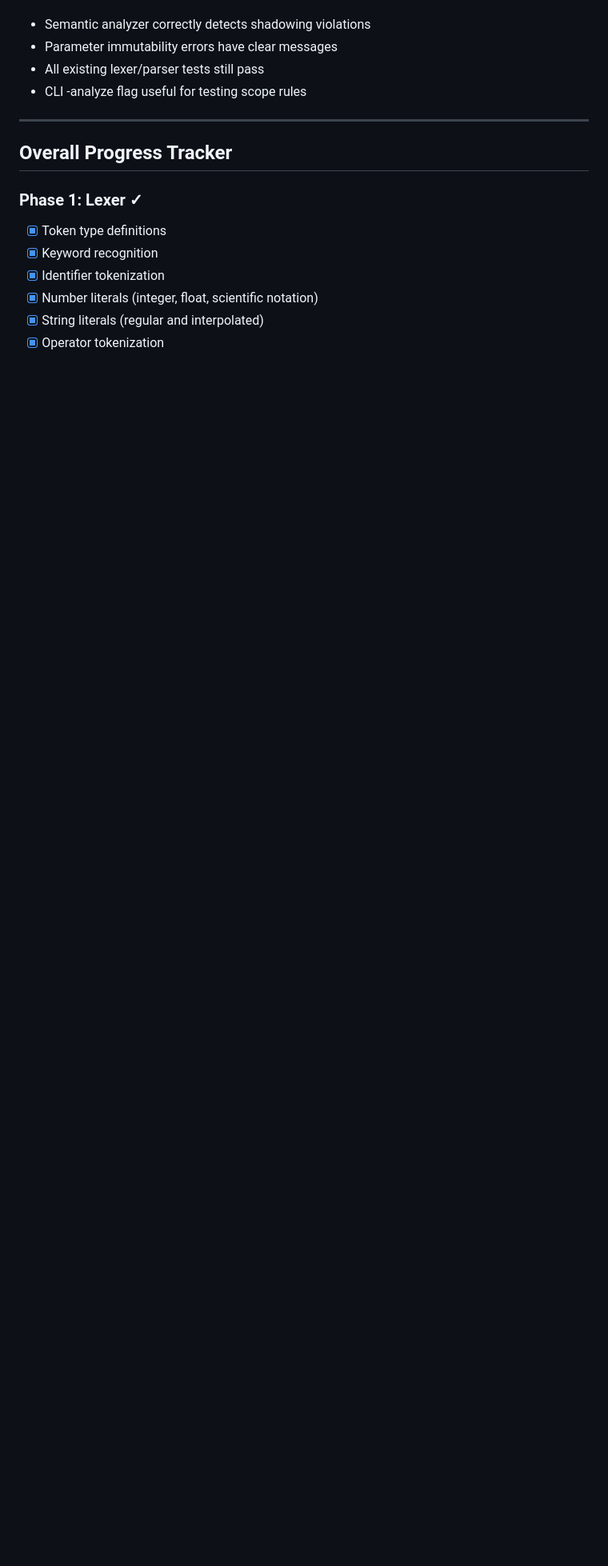
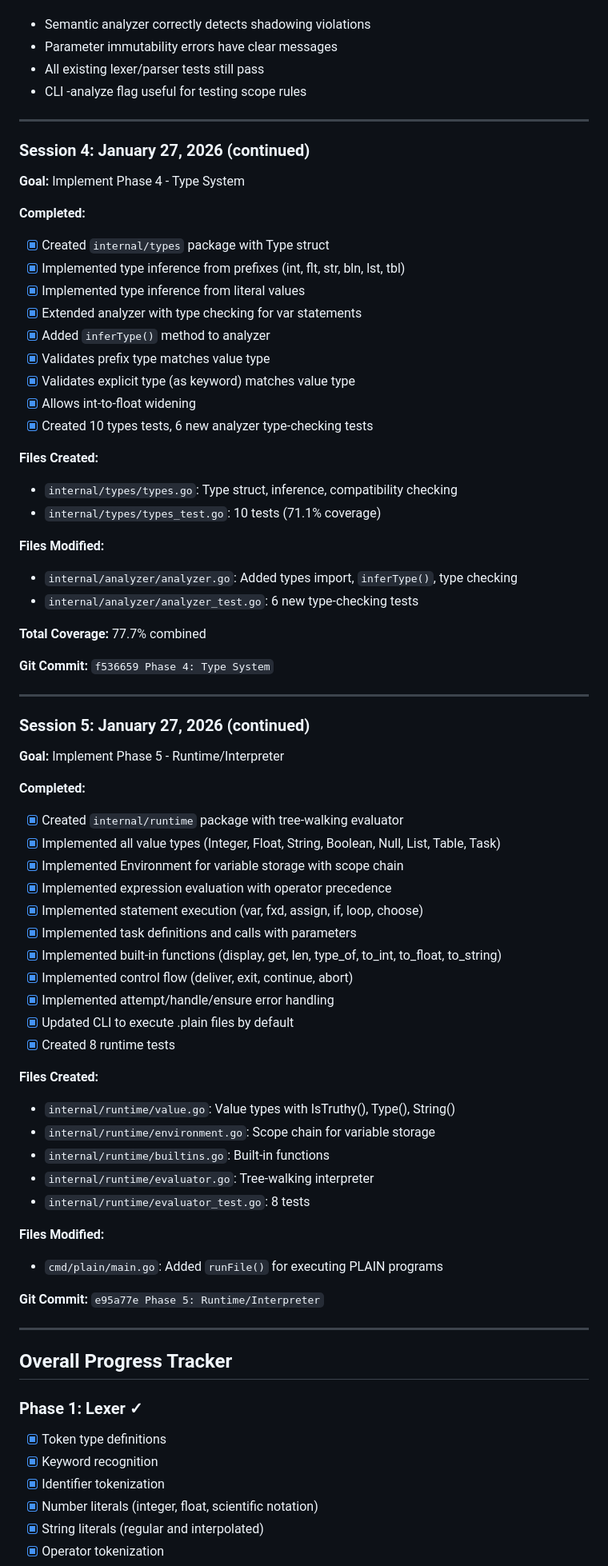
Before and after one commit to CFFinch62/PLAIN, a Markdown page: docs/session_log.md, the part around one of its changes. Shown at 80% size. Drawn GitHub-style; blank space fills up the shorter version.

```diff
--- a/docs/session_log.md
+++ b/docs/session_log.md
@@ -274,6 +274,66 @@ Today I want to: [SPECIFIC GOAL]
 
 ---
 
+### Session 4: January 27, 2026 (continued)
+
+**Goal:** Implement Phase 4 - Type System
+
+**Completed:**
+- [x] Created `internal/types` package with Type struct
+- [x] Implemented type inference from prefixes (int, flt, str, bln, lst, tbl)
+- [x] Implemented type inference from literal values
+- [x] Extended analyzer with type checking for var statements
+- [x] Added `inferType()` method to analyzer
+- [x] Validates prefix type matches value type
+- [x] Validates explicit type (as keyword) matches value type
+- [x] Allows int-to-float widening
+- [x] Created 10 types tests, 6 new analyzer type-checking tests
+
+**Files Created:**
+- `internal/types/types.go`: Type struct, inference, compatibility checking
+- `internal/types/types_test.go`: 10 tests (71.1% coverage)
+
+**Files Modified:**
+- `internal/analyzer/analyzer.go`: Added types import, `inferType()`, type checking
+- `internal/analyzer/analyzer_test.go`: 6 new type-checking tests
+
+**Total Coverage:** 77.7% combined
+
+**Git Commit:** `f536659 Phase 4: Type System`
+
+---
+
+### Session 5: January 27, 2026 (continued)
+
+**Goal:** Implement Phase 5 - Runtime/Interpreter
+
+**Completed:**
+- [x] Created `internal/runtime` package with tree-walking evaluator
+- [x] Implemented all value types (Integer, Float, String, Boolean, Null, List, Table, Task)
+- [x] Implemented Environment for variable storage with scope chain
+- [x] Implemented expression evaluation with operator precedence
+- [x] Implemented statement execution (var, fxd, assign, if, loop, choose)
+- [x] Implemented task definitions and calls with parameters
+- [x] Implemented built-in functions (display, get, len, type_of, to_int, to_float, to_string)
+- [x] Implemented control flow (deliver, exit, continue, abort)
+- [x] Implemented attempt/handle/ensure error handling
+- [x] Updated CLI to execute .plain files by default
+- [x] Created 8 runtime tests
+
+**Files Created:**
+- `internal/runtime/value.go`: Value types with IsTruthy(), Type(), String()
+- `internal/runtime/environment.go`: Scope chain for variable storage
+- `internal/runtime/builtins.go`: Built-in functions
+- `internal/runtime/evaluator.go`: Tree-walking interpreter
+- `internal/runtime/evaluator_test.go`: 8 tests
+
+**Files Modified:**
+- `cmd/plain/main.go`: Added `runFile()` for executing PLAIN programs
+
+**Git Commit:** `e95a77e Phase 5: Runtime/Interpreter`
+
+---
+
 ## Overall Progress Tracker
 
 ### Phase 1: Lexer ✓
```
Also changed, not shown: other parts of docs/session_log.md (+33 -27 lines).
